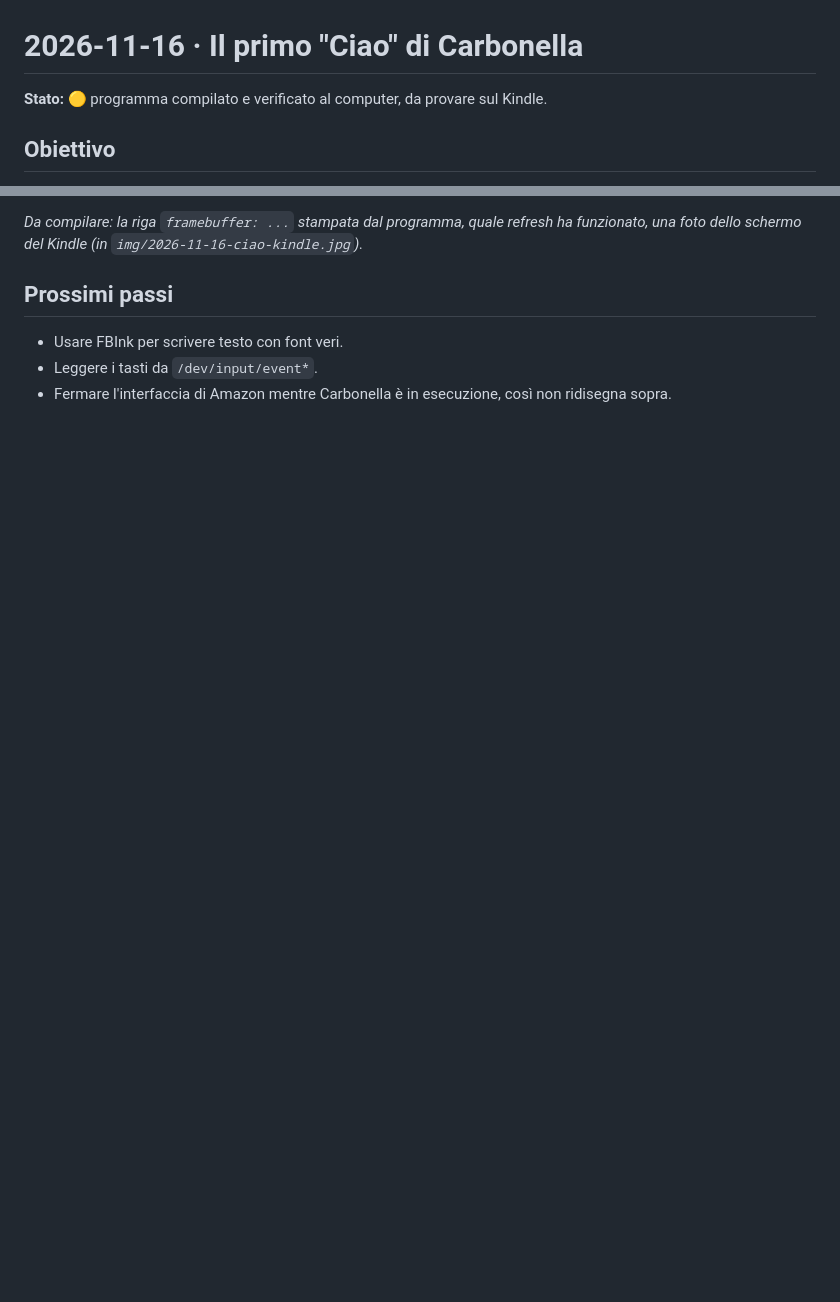
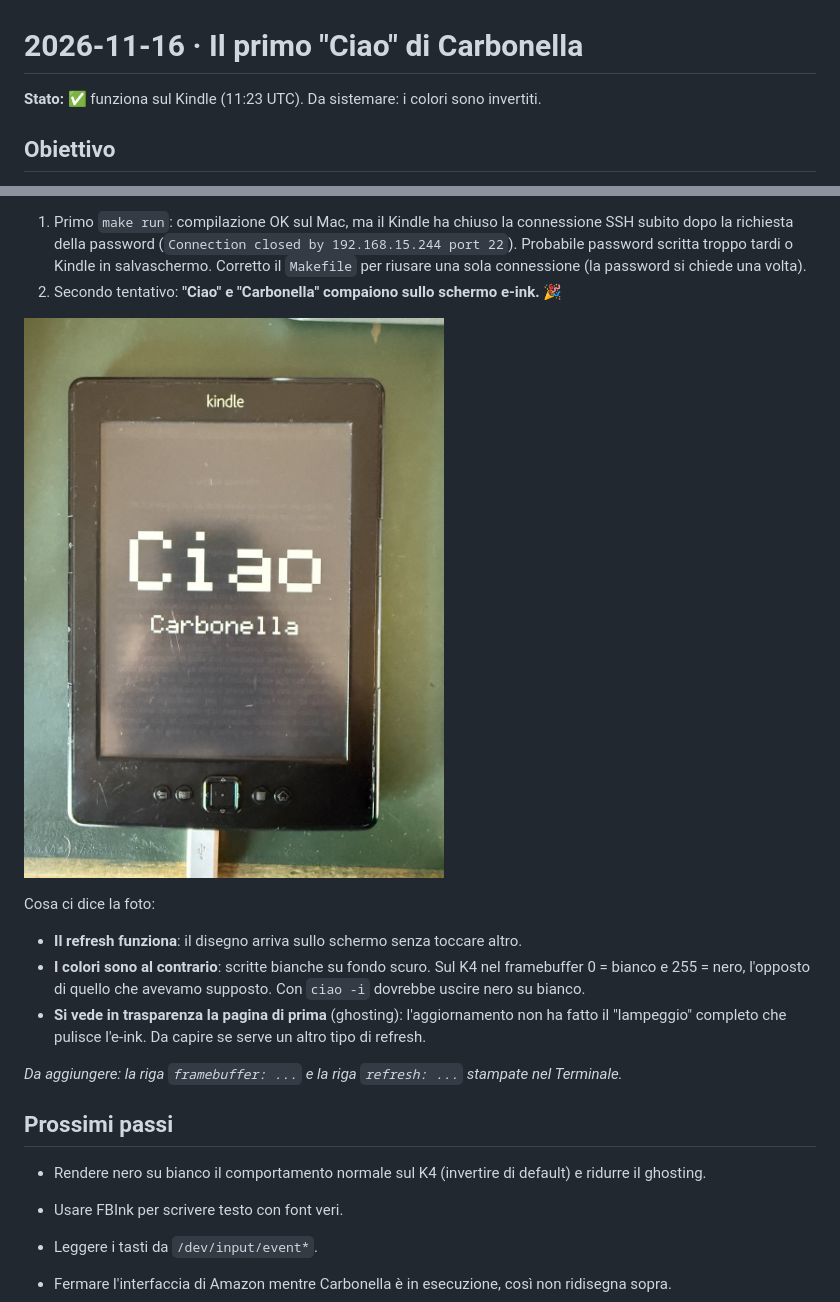
Before and after one commit to simonecarduccii/kindle_carbonella, a Markdown page: diario/2026-11-16-primo-ciao.md, 2 parts joined by grey strips. Rendered like a GitHub page; pictures changed too: diario/img/2026-11-16-ciao-kindle.jpg (added); blank space fills up the shorter version.

```diff
--- a/diario/2026-11-16-primo-ciao.md
+++ b/diario/2026-11-16-primo-ciao.md
@@ -1,6 +1,6 @@
 # 2026-11-16 · Il primo "Ciao" di Carbonella
 
-**Stato:** 🟡 programma compilato e verificato al computer, da provare sul Kindle.
+**Stato:** ✅ funziona sul Kindle (11:23 UTC). Da sistemare: i colori sono invertiti.
 
 ## Obiettivo
 
@@ -44,8 +44,25 @@ ssh root@192.168.15.244 "chmod +x /mnt/us/carbonella/ciao; /mnt/us/carbonella/ci
 
-_Da compilare: la riga `framebuffer: ...` stampata dal programma, quale refresh ha funzionato,
-una foto dello schermo del Kindle (in `img/2026-11-16-ciao-kindle.jpg`)._
+1. Primo `make run`: compilazione OK sul Mac, ma il Kindle ha chiuso la connessione SSH subito dopo
+   la richiesta della password (`Connection closed by 192.168.15.244 port 22`). Probabile password
+   scritta troppo tardi o Kindle in salvaschermo. Corretto il `Makefile` per riusare una sola
+   connessione (la password si chiede una volta).
+2. Secondo tentativo: **"Ciao" e "Carbonella" compaiono sullo schermo e-ink.** 🎉
+
+![il primo Ciao sul Kindle](img/2026-11-16-ciao-kindle.jpg)
+
+Cosa ci dice la foto:
+
+- **Il refresh funziona**: il disegno arriva sullo schermo senza toccare altro.
+- **I colori sono al contrario**: scritte bianche su fondo scuro. Sul K4 nel framebuffer 0 = bianco
+  e 255 = nero, l'opposto di quello che avevamo supposto. Con `ciao -i` dovrebbe uscire nero su bianco.
+- **Si vede in trasparenza la pagina di prima** (ghosting): l'aggiornamento non ha fatto il
+  "lampeggio" completo che pulisce l'e-ink. Da capire se serve un altro tipo di refresh.
+
+_Da aggiungere: la riga `framebuffer: ...` e la riga `refresh: ...` stampate nel Terminale._
 
 ## Prossimi passi
+
+- Rendere nero su bianco il comportamento normale sul K4 (invertire di default) e ridurre il ghosting.
 
 - Usare FBInk per scrivere testo con font veri.
 - Leggere i tasti da `/dev/input/event*`.
```
Also changed, not shown: other parts of diario/2026-11-16-primo-ciao.md (+1 -1 lines), README.md (+3 -2 lines), docs/jailbreak.md (+3 -2 lines), 1 other file.
